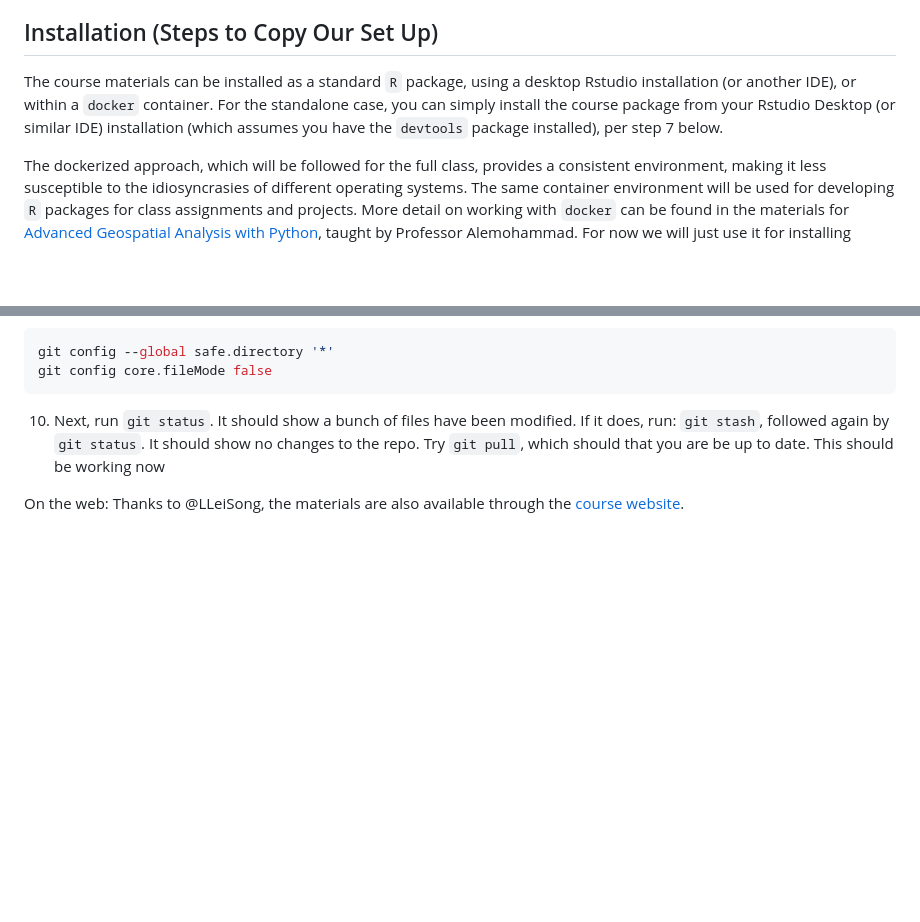
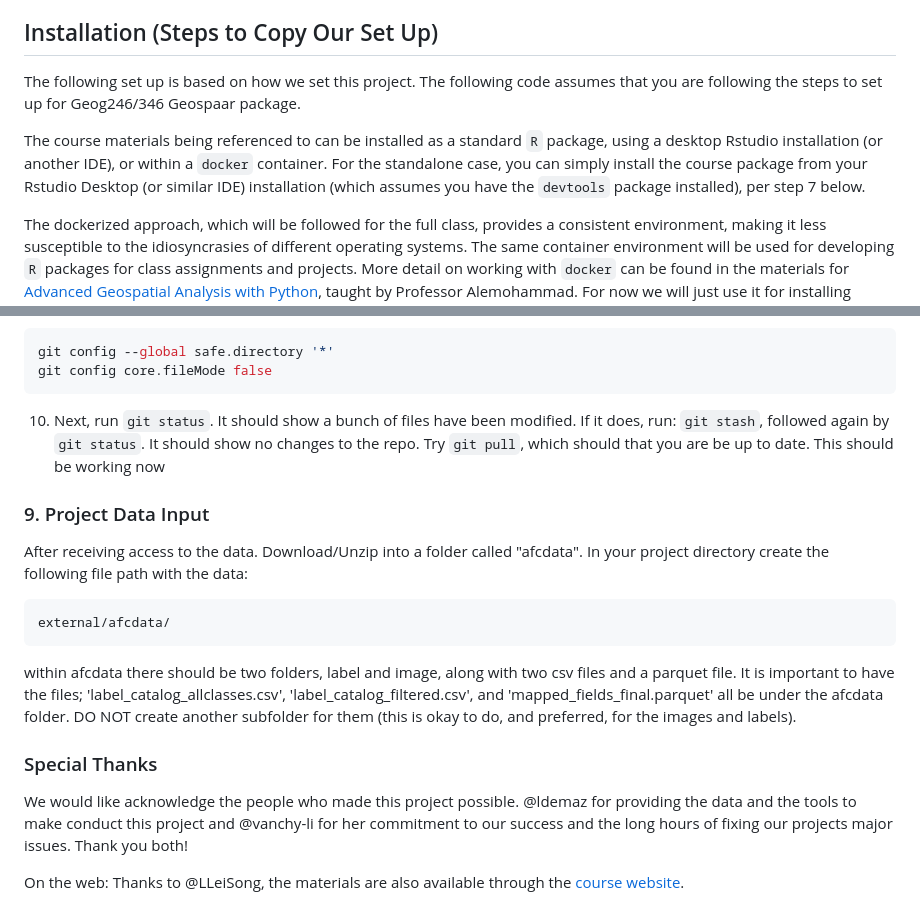
Before and after one commit to HLed12/afcfields, a Markdown page: README.md, 2 parts joined by grey strips. GitHub-like rendering; blank space fills up the shorter version.

Commit message:
Update README.md
edits - Moses

````diff
--- a/README.md
+++ b/README.md
@@ -38,7 +38,9 @@ This is the repository for Clark University's Geospatial Analysis with R course
 
 ## Installation (Steps to Copy Our Set Up)
 
-The course materials can be installed as a standard `R` package, using a desktop Rstudio installation (or another IDE), or within a `docker` container. For the standalone case, you can simply install the course package from your Rstudio Desktop (or similar IDE) installation (which assumes you have the `devtools` package installed), per step 7 below.
+The following set up is based on how we set this project. The following code assumes that you are following the steps to set up for Geog246/346 Geospaar package.
+
+The course materials being referenced to can be installed as a standard `R` package, using a desktop Rstudio installation (or another IDE), or within a `docker` container. For the standalone case, you can simply install the course package from your Rstudio Desktop (or similar IDE) installation (which assumes you have the `devtools` package installed), per step 7 below.
 
 The dockerized approach, which will be followed for the full class, provides a consistent environment, making it less susceptible to the idiosyncrasies of different operating systems. The same container environment will be used for developing `R` packages for class assignments and projects. More detail on working with `docker` can be found in the materials for [Advanced Geospatial Analysis with Python](https://hamedalemo.github.io/advanced-geo-python/lectures/docker.html), taught by Professor Alemohammad. For now we will just use it for installing course materials. Please follow these steps to get started.
 
@@ -174,5 +171,22 @@ For people launching the container from Git Bash, there are some additional step
   `git stash`, followed again by `git status`. It should show no changes to the repo.  Try `git pull`, which should that you are be up to date. This should be working now
 
 
+### 9. Project Data Input
+
+After receiving access to the data. Download/Unzip into a folder called "afcdata".
+In your project directory create the following file path with the data:
+```
+external/afcdata/
+```
+within afcdata there should be two folders, label and image, along with two csv files
+and a parquet file. It is important to have the files;
+'label_catalog_allclasses.csv', 'label_catalog_filtered.csv', and
+'mapped_fields_final.parquet' all be under the afcdata folder. DO NOT create another
+subfolder for them (this is okay to do, and preferred, for the images and labels).
+
+ ### Special Thanks
+
+We would like acknowledge the people who made this project possible. @ldemaz for providing the data and the tools to make conduct this project and @vanchy-li for her commitment to our success and the long hours of fixing our projects major issues. Thank you both!
+
 On the web:
 Thanks to @LLeiSong, the materials are also available through the [course website](https://agroimpacts.github.io/geospaar/).
````
Also changed, not shown: other parts of README.md (+0 -5 lines).
